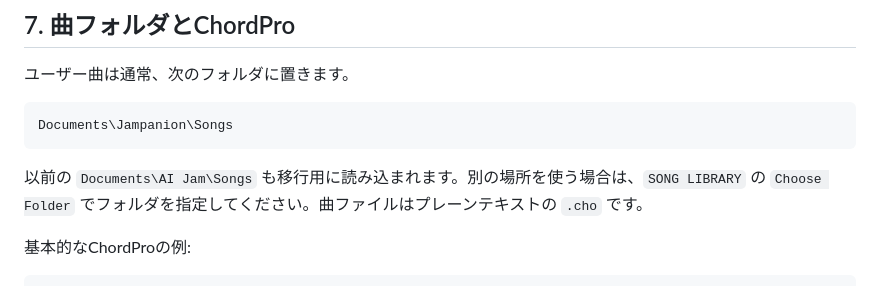
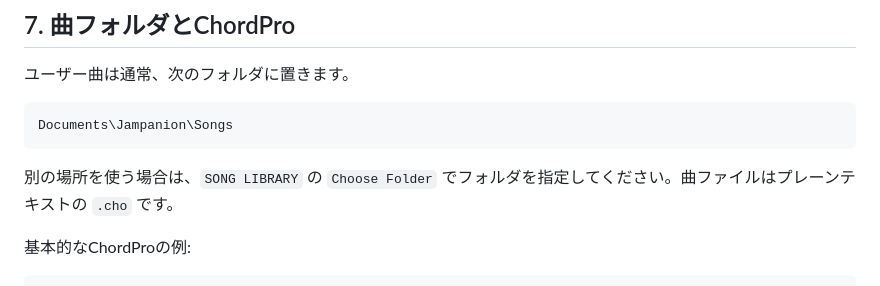
Before and after one commit to over-keys/Jampanion, a Markdown page: Jampanion_日本語説明書.md, the part around the change. Rendered like a GitHub page.

Commit message:
Simplify folder usage instructions in Japanese manual
Removed redundant text regarding previous folder migration.

````diff
--- a/Jampanion_日本語説明書.md
+++ b/Jampanion_日本語説明書.md
@@ -150,7 +150,7 @@ macOS の内蔵音源は CoreAudio を使います。外部 MIDI 機器は、接
 Documents\Jampanion\Songs
 ```
 
-以前の `Documents\AI Jam\Songs` も移行用に読み込まれます。別の場所を使う場合は、`SONG LIBRARY` の `Choose Folder` でフォルダを指定してください。曲ファイルはプレーンテキストの `.cho` です。
+別の場所を使う場合は、`SONG LIBRARY` の `Choose Folder` でフォルダを指定してください。曲ファイルはプレーンテキストの `.cho` です。
 
 基本的なChordProの例:
 
````
